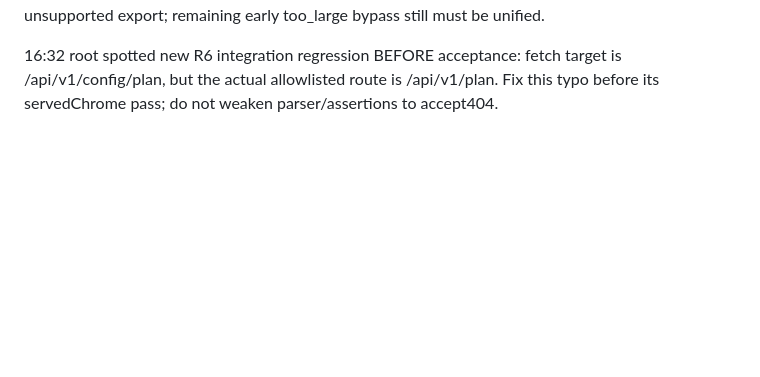
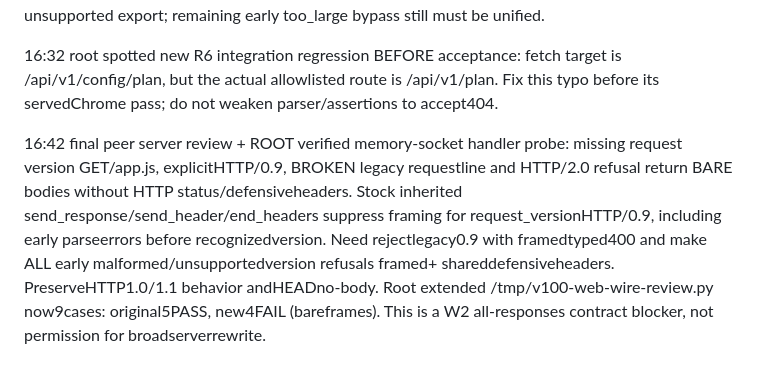
Before and after one commit to EuanWebster/v100-qwen-image, a Markdown page: docs/handoffs/2026-10-12-web-stall-recovery.md, the part around the change. Rendered like a GitHub page; blank space fills up the shorter version.

Commit message:
docs: root admin note appended at 16:42 committed AS FOUND, text unmodified — root's verified memory-socket probe found BARE-body early refusals for legacy request versions (missing version, explicit HTTP/0.9, broken legacy request line, HTTP/0.9 parse errors): the inherited send_response/send_header/end_headers path suppresses framing when request_version is HTTP/0.9, including before a recognized version exists. Root's extended wire review is now 9 cases: the original 5 PASS, the new 4 FAIL as bare frames. Recorded as a W2 all-responses contract blocker for ROOT to scope — this writer's round stayed confined to the frontend export cap branch, no server changes made

```diff
--- a/docs/handoffs/2026-10-12-web-stall-recovery.md
+++ b/docs/handoffs/2026-10-12-web-stall-recovery.md
@@ -356,3 +356,13 @@ and unsupported export; remaining early too_large bypass still must be unified.
 16:32 root spotted new R6 integration regression BEFORE acceptance: fetch target
 is /api/v1/config/plan, but the actual allowlisted route is /api/v1/plan. Fix this
 typo before its servedChrome pass; do not weaken parser/assertions to accept404.
+
+16:42 final peer server review + ROOT verified memory-socket handler probe: missing
+request version GET/app.js, explicitHTTP/0.9, BROKEN legacy requestline and HTTP/2.0
+refusal return BARE bodies without HTTP status/defensiveheaders. Stock inherited
+send_response/send_header/end_headers suppress framing for request_versionHTTP/0.9,
+including early parseerrors before recognizedversion. Need rejectlegacy0.9 with
+framedtyped400 and make ALL early malformed/unsupportedversion refusals framed+
+shareddefensiveheaders. PreserveHTTP1.0/1.1 behavior andHEADno-body. Root extended
+/tmp/v100-web-wire-review.py now9cases: original5PASS, new4FAIL (bareframes).
+This is a W2 all-responses contract blocker, not permission for broadserverrewrite.
```
